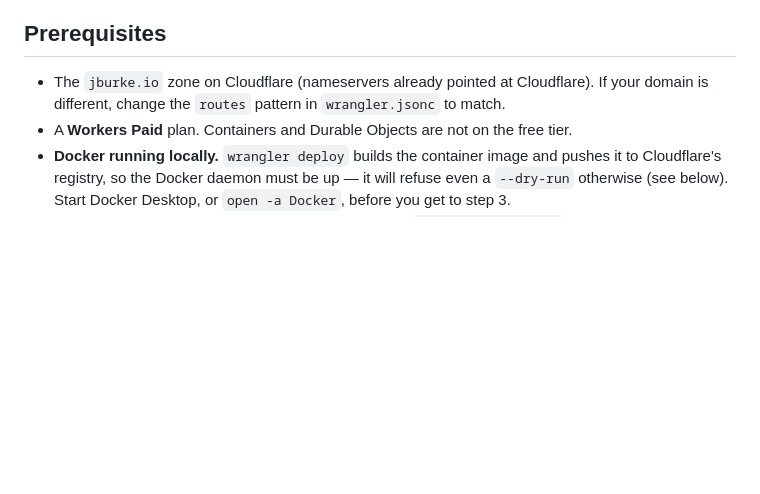
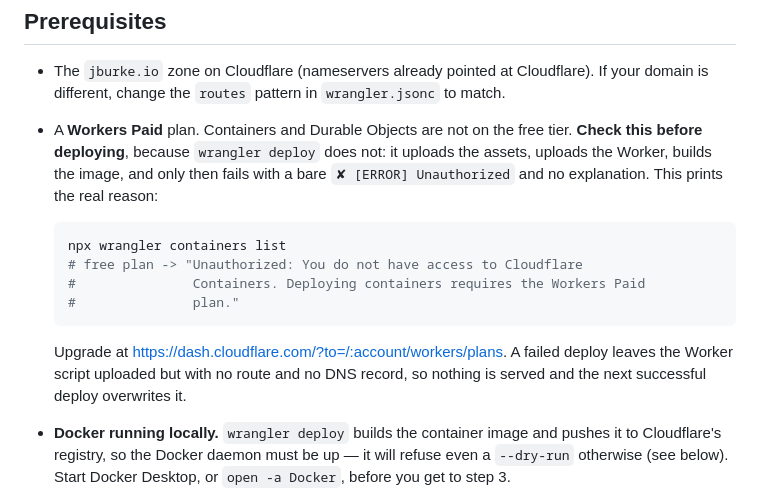
Before and after one commit to remap/bardo-yt, a Markdown page: docs/DEPLOY.md, the part around the change. GitHub-like rendering; blank space fills up the shorter version.

````diff
--- a/docs/DEPLOY.md
+++ b/docs/DEPLOY.md
@@ -125,7 +125,22 @@ Access token or a local stand-in issuer serving a JWKS at
   Cloudflare). If your domain is different, change the `routes` pattern in
   `wrangler.jsonc` to match.
 - A **Workers Paid** plan. Containers and Durable Objects are not on the free
-  tier.
+  tier. **Check this before deploying**, because `wrangler deploy` does not:
+  it uploads the assets, uploads the Worker, builds the image, and only then
+  fails with a bare `✘ [ERROR] Unauthorized` and no explanation. This prints
+  the real reason:
+
+  ```bash
+  npx wrangler containers list
+  # free plan -> "Unauthorized: You do not have access to Cloudflare
+  #               Containers. Deploying containers requires the Workers Paid
+  #               plan."
+  ```
+
+  Upgrade at <https://dash.cloudflare.com/?to=/:account/workers/plans>. A
+  failed deploy leaves the Worker script uploaded but with no route and no
+  DNS record, so nothing is served and the next successful deploy overwrites
+  it.
 - **Docker running locally.** `wrangler deploy` builds the container image and
   pushes it to Cloudflare's registry, so the Docker daemon must be up — it will
   refuse even a `--dry-run` otherwise (see below). Start Docker Desktop, or
````
Also changed, not shown: deploy.md (+56 -38 lines).
